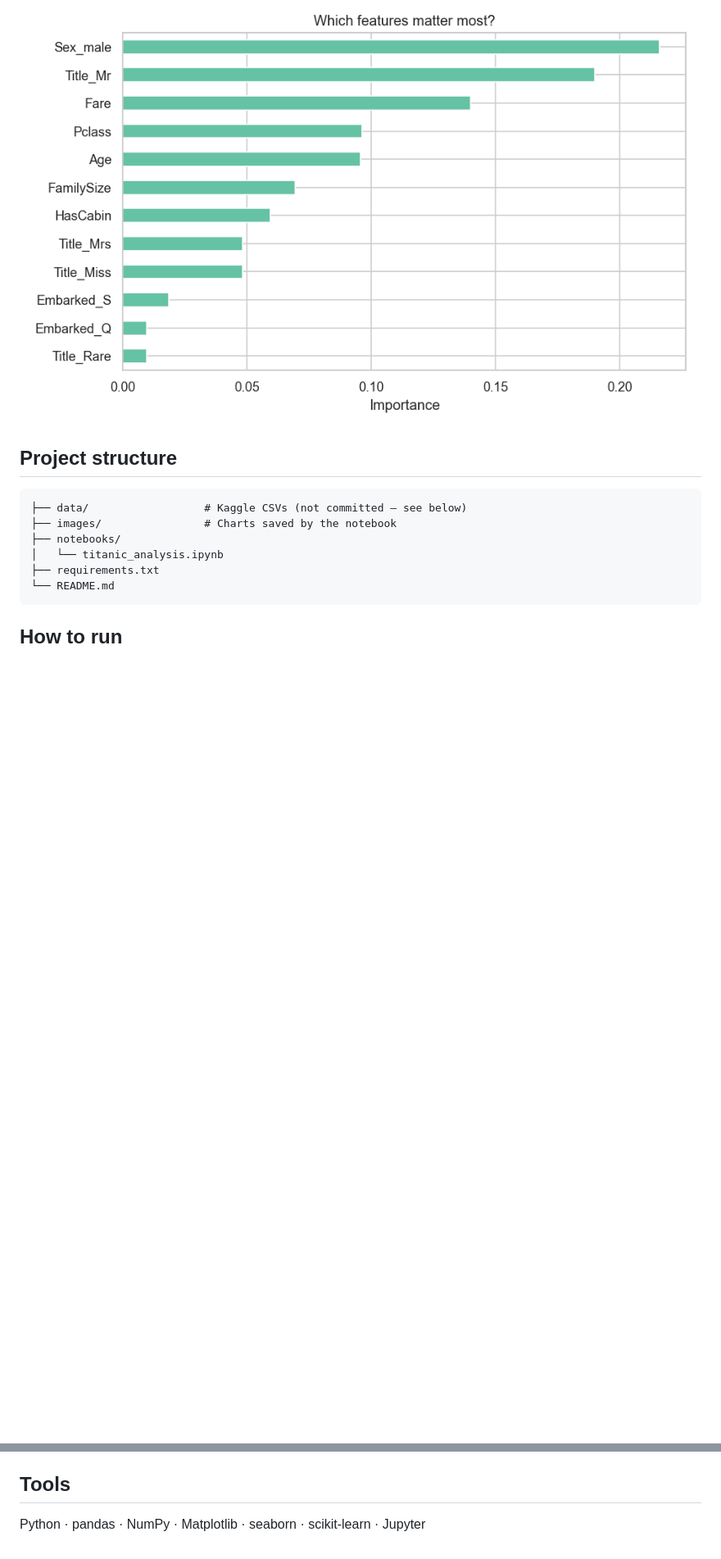
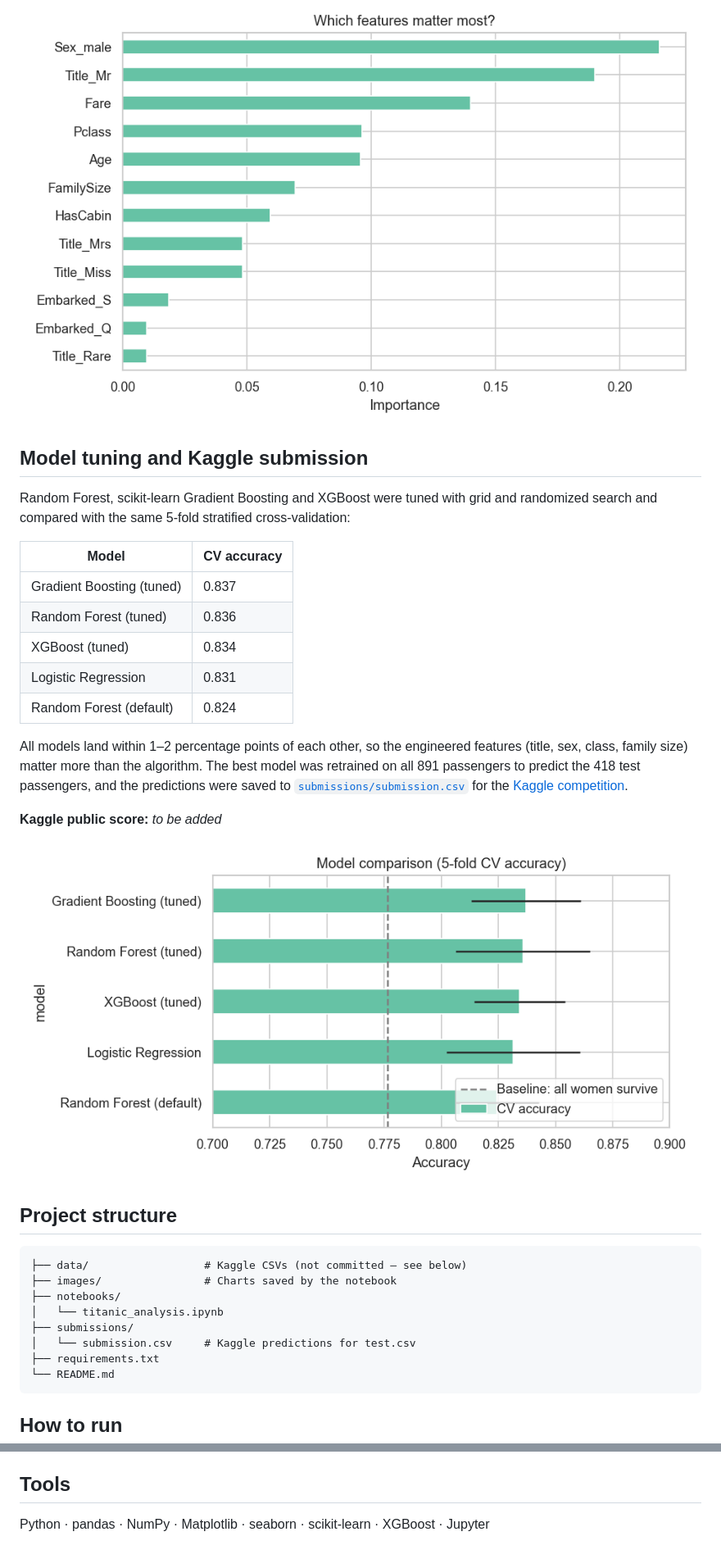
Before and after one commit to OlgaKoleda/titanic-survival-analysis, a Markdown page: README.md, 2 parts joined by grey strips. Shown at 82% size. Drawn GitHub-style; pictures changed too: images/model_comparison.png (added); blank space fills up the shorter version.

Commit message:
Add hyperparameter tuning, gradient boosting and Kaggle submission
Co-Authored-By: Claude Opus 5.5 <noreply@anthropic.com>

````diff
--- a/README.md
+++ b/README.md
@@ -13,6 +13,24 @@ Exploratory data analysis and a machine-learning model that predicts which passe
 
 ![Feature importance](images/feature_importance.png)
 
+## Model tuning and Kaggle submission
+
+Random Forest, scikit-learn Gradient Boosting and XGBoost were tuned with grid and randomized search and compared with the same 5-fold stratified cross-validation:
+
+| Model | CV accuracy |
+|---|---|
+| Gradient Boosting (tuned) | 0.837 |
+| Random Forest (tuned) | 0.836 |
+| XGBoost (tuned) | 0.834 |
+| Logistic Regression | 0.831 |
+| Random Forest (default) | 0.824 |
+
+All models land within 1–2 percentage points of each other, so the engineered features (title, sex, class, family size) matter more than the algorithm. The best model was retrained on all 891 passengers to predict the 418 test passengers, and the predictions were saved to [`submissions/submission.csv`](submissions/submission.csv) for the [Kaggle competition](https://www.kaggle.com/competitions/titanic).
+
+**Kaggle public score:** _to be added_
+
+![Model comparison](images/model_comparison.png)
+
 ## Project structure
 
 ```
@@ -20,6 +38,8 @@ Exploratory data analysis and a machine-learning model that predicts which passe
 ├── images/                # Charts saved by the notebook
 ├── notebooks/
 │   └── titanic_analysis.ipynb
+├── submissions/
+│   └── submission.csv     # Kaggle predictions for test.csv
 ├── requirements.txt
 └── README.md
 ```
@@ -35,4 +55,4 @@ Exploratory data analysis and a machine-learning model that predicts which passe
 
 ## Tools
 
-Python · pandas · NumPy · Matplotlib · seaborn · scikit-learn · Jupyter
+Python · pandas · NumPy · Matplotlib · seaborn · scikit-learn · XGBoost · Jupyter
````
Also changed, not shown: 3 other files.
